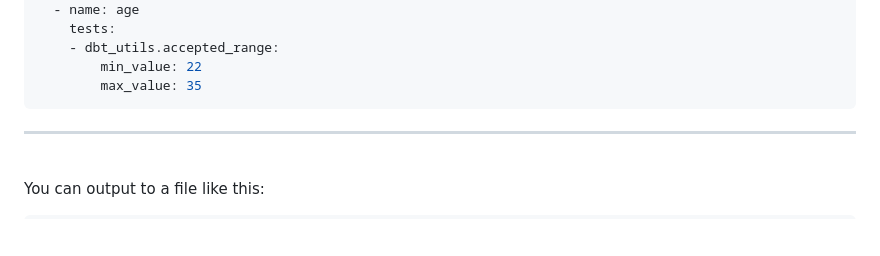
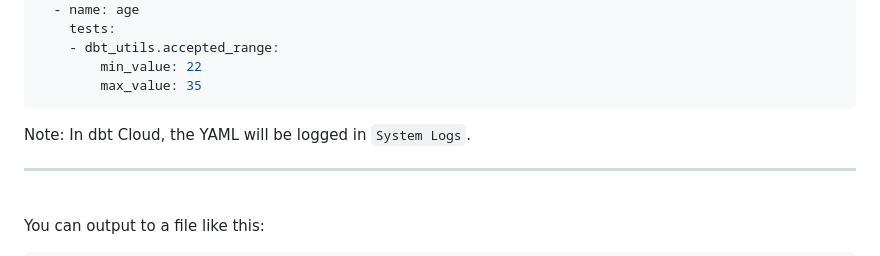
Before and after one commit to kgmcquate/dbt-testgen, a Markdown page: README.md, the part around the change. Rendered like a GitHub page; blank space fills up the shorter version.

Commit message:
added dbt CLoud note in README

````diff
--- a/README.md
+++ b/README.md
@@ -101,6 +101,8 @@ models:
         min_value: 22
         max_value: 35
 ```
+
+Note: In dbt Cloud, the YAML will be logged in `System Logs`.
 
 <hr>
 <br>
````
